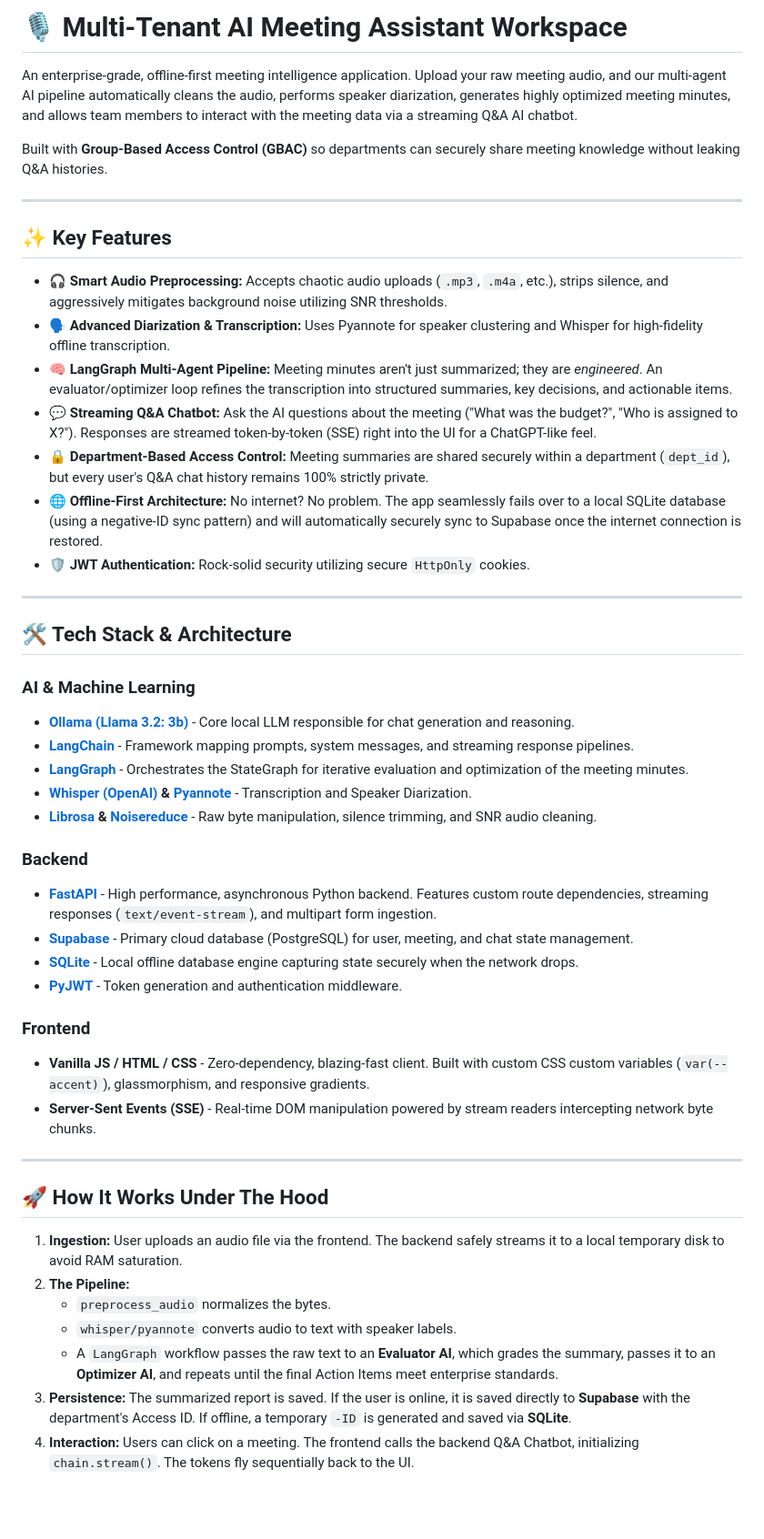
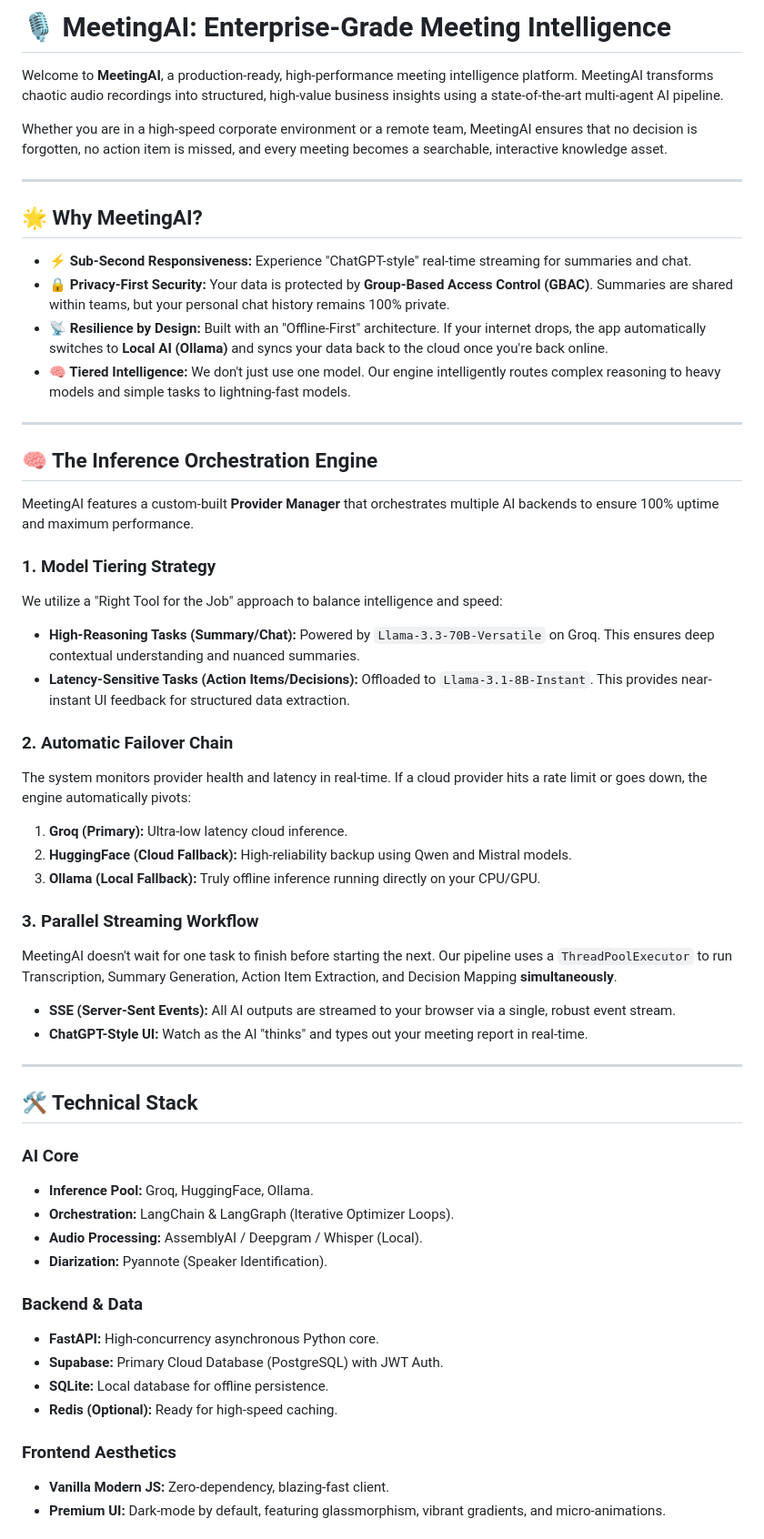
Before and after one commit to sivaprasannachatti-spec/Secure-Fault-Tolerant-Audio-and-Document-Meeting-Intelligence, a Markdown page: README.md, the part around one of its changes. Shown at 91% size. Rendered like a GitHub page; blank space fills up the shorter version.

Commit message:
README updated successfully

```diff
--- a/README.md
+++ b/README.md
@@ -1,50 +1,57 @@
-# 🎙️ Multi-Tenant AI Meeting Assistant Workspace
+# 🎙️ MeetingAI: Enterprise-Grade Meeting Intelligence
 
-An enterprise-grade, offline-first meeting intelligence application. Upload your raw meeting audio, and our multi-agent AI pipeline automatically cleans the audio, performs speaker diarization, generates highly optimized meeting minutes, and allows team members to interact with the meeting data via a streaming Q&A AI chatbot.
+Welcome to **MeetingAI**, a production-ready, high-performance meeting intelligence platform. MeetingAI transforms chaotic audio recordings into structured, high-value business insights using a state-of-the-art multi-agent AI pipeline.
 
-Built with **Group-Based Access Control (GBAC)** so departments can securely share meeting knowledge without leaking Q&A histories.
+Whether you are in a high-speed corporate environment or a remote team, MeetingAI ensures that no decision is forgotten, no action item is missed, and every meeting becomes a searchable, interactive knowledge asset.
 
 ---
 
-## ✨ Key Features
+## 🌟 Why MeetingAI?
 
-- **🎧 Smart Audio Preprocessing:** Accepts chaotic audio uploads (`.mp3`, `.m4a`, etc.), strips silence, and aggressively mitigates background noise utilizing SNR thresholds.
-- **🗣️ Advanced Diarization & Transcription:** Uses Pyannote for speaker clustering and Whisper for high-fidelity offline transcription.
-- **🧠 LangGraph Multi-Agent Pipeline:** Meeting minutes aren't just summarized; they are *engineered*. An evaluator/optimizer loop refines the transcription into structured summaries, key decisions, and actionable items.
-- **💬 Streaming Q&A Chatbot:** Ask the AI questions about the meeting ("What was the budget?", "Who is assigned to X?"). Responses are streamed token-by-token (SSE) right into the UI for a ChatGPT-like feel.
-- **🔒 Department-Based Access Control:** Meeting summaries are shared securely within a department (`dept_id`), but every user's Q&A chat history remains 100% strictly private.
-- **🌐 Offline-First Architecture:** No internet? No problem. The app seamlessly fails over to a local SQLite database (using a negative-ID sync pattern) and will automatically securely sync to Supabase once the internet connection is restored.
-- **🛡️ JWT Authentication:** Rock-solid security utilizing secure `HttpOnly` cookies.
+*   **⚡ Sub-Second Responsiveness:** Experience "ChatGPT-style" real-time streaming for summaries and chat.
+*   **🔒 Privacy-First Security:** Your data is protected by **Group-Based Access Control (GBAC)**. Summaries are shared within teams, but your personal chat history remains 100% private.
+*   **📡 Resilience by Design:** Built with an "Offline-First" architecture. If your internet drops, the app automatically switches to **Local AI (Ollama)** and syncs your data back to the cloud once you're back online.
+*   **🧠 Tiered Intelligence:** We don't just use one model. Our engine intelligently routes complex reasoning to heavy models and simple tasks to lightning-fast models.
 
 ---
 
-## 🛠️ Tech Stack & Architecture
+## 🧠 The Inference Orchestration Engine
 
-### **AI & Machine Learning**
-- **[Ollama (Llama 3.2: 3b)](https://ollama.com/)** - Core local LLM responsible for chat generation and reasoning.
-- **[LangChain](https://www.langchain.com/)** - Framework mapping prompts, system messages, and streaming response pipelines.
-- **[LangGraph](https://www.langchain.com/langgraph)** - Orchestrates the StateGraph for iterative evaluation and optimization of the meeting minutes.
-- **[Whisper (OpenAI)](https://github.com/openai/whisper) & [Pyannote](https://huggingface.co/pyannote/speaker-diarization-3.1)** - Transcription and Speaker Diarization.
-- **[Librosa](https://librosa.org/) & [Noisereduce](https://pypi.org/project/noisereduce/)** - Raw byte manipulation, silence trimming, and SNR audio cleaning.
+MeetingAI features a custom-built **Provider Manager** that orchestrates multiple AI backends to ensure 100% uptime and maximum performance.
 
-### **Backend**
-- **[FastAPI](https://fastapi.tiangolo.com/)** - High performance, asynchronous Python backend. Features custom route dependencies, streaming responses (`text/event-stream`), and multipart form ingestion.
-- **[Supabase](https://supabase.com/)** - Primary cloud database (PostgreSQL) for user, meeting, and chat state management.
-- **[SQLite](https://www.sqlite.org/)** - Local offline database engine capturing state securely when the network drops.
-- **[PyJWT](https://pyjwt.readthedocs.io/en/latest/)** - Token generation and authentication middleware.
+### **1. Model Tiering Strategy**
+We utilize a "Right Tool for the Job" approach to balance intelligence and speed:
+*   **High-Reasoning Tasks (Summary/Chat):** Powered by `Llama-3.3-70B-Versatile` on Groq. This ensures deep contextual understanding and nuanced summaries.
+*   **Latency-Sensitive Tasks (Action Items/Decisions):** Offloaded to `Llama-3.1-8B-Instant`. This provides near-instant UI feedback for structured data extraction.
 
-### **Frontend**
-- **Vanilla JS / HTML / CSS** - Zero-dependency, blazing-fast client. Built with custom CSS custom variables (`var(--accent)`), glassmorphism, and responsive gradients.
-- **Server-Sent Events (SSE)** - Real-time DOM manipulation powered by stream readers intercepting network byte chunks.
+### **2. Automatic Failover Chain**
+The system monitors provider health and latency in real-time. If a cloud provider hits a rate limit or goes down, the engine automatically pivots:
+1.  **Groq (Primary):** Ultra-low latency cloud inference.
+2.  **HuggingFace (Cloud Fallback):** High-reliability backup using Qwen and Mistral models.
+3.  **Ollama (Local Fallback):** Truly offline inference running directly on your CPU/GPU.
+
+### **3. Parallel Streaming Workflow**
+MeetingAI doesn't wait for one task to finish before starting the next. Our pipeline uses a `ThreadPoolExecutor` to run Transcription, Summary Generation, Action Item Extraction, and Decision Mapping **simultaneously**.
+*   **SSE (Server-Sent Events):** All AI outputs are streamed to your browser via a single, robust event stream.
+*   **ChatGPT-Style UI:** Watch as the AI "thinks" and types out your meeting report in real-time.
 
 ---
 
-## 🚀 How It Works Under The Hood
+## 🛠️ Technical Stack
 
-1. **Ingestion:** User uploads an audio file via the frontend. The backend safely streams it to a local temporary disk to avoid RAM saturation.
-2. **The Pipeline:**
-   - `preprocess_audio` normalizes the bytes.
-   - `whisper/pyannote` converts audio to text with speaker labels.
-   - A `LangGraph` workflow passes the raw text to an **Evaluator AI**, which grades the summary, passes it to an **Optimizer AI**, and repeats until the final Action Items meet enterprise standards.
-3. **Persistence:** The summarized report is saved. If the user is online, it is saved directly to **Supabase** with the department's Access ID. If offline, a temporary `-ID` is generated and saved via **SQLite**.
-4. **Interaction:** Users can click on a meeting. The frontend calls the backend Q&A Chatbot, initializing `chain.stream()`. The tokens fly sequentially back to the UI.
+### **AI Core**
+- **Inference Pool:** Groq, HuggingFace, Ollama.
+- **Orchestration:** LangChain & LangGraph (Iterative Optimizer Loops).
+- **Audio Processing:** AssemblyAI / Deepgram / Whisper (Local).
+- **Diarization:** Pyannote (Speaker Identification).
+
+### **Backend & Data**
+- **FastAPI:** High-concurrency asynchronous Python core.
+- **Supabase:** Primary Cloud Database (PostgreSQL) with JWT Auth.
+- **SQLite:** Local database for offline persistence.
+- **Redis (Optional):** Ready for high-speed caching.
+
+### **Frontend Aesthetics**
+- **Vanilla Modern JS:** Zero-dependency, blazing-fast client.
+- **Premium UI:** Dark-mode by default, featuring glassmorphism, vibrant gradients, and micro-animations.
+
```
Also changed, not shown: other parts of README.md (+44 -0 lines).
